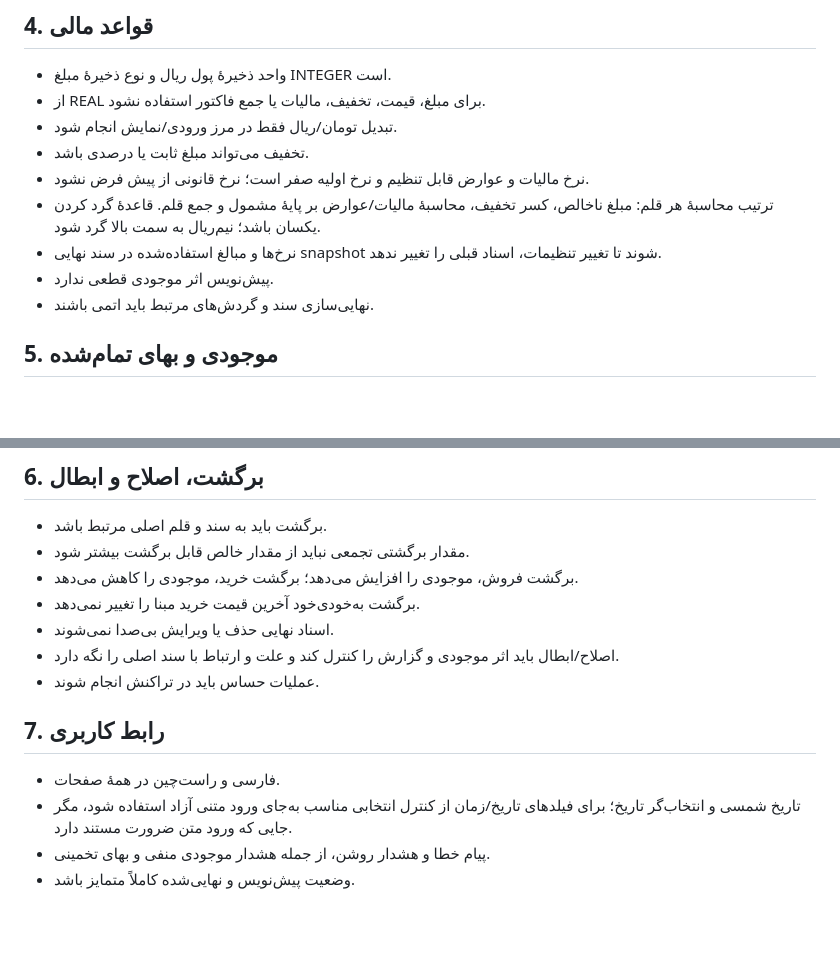
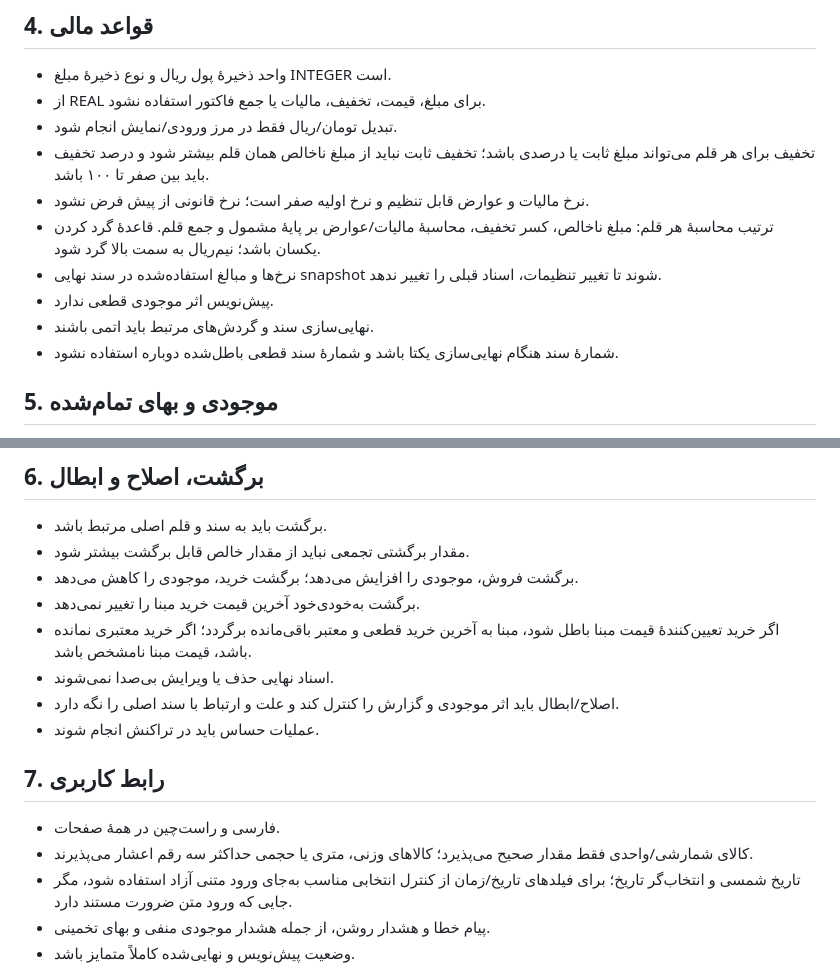
Before and after one commit to kokoosabzi/market, a Markdown page: docs/REQUIREMENTS.md, 2 parts joined by grey strips. Drawn GitHub-style; blank space fills up the shorter version.

Commit message:
Finalize approved business rules in docs/REQUIREMENTS.md

```diff
--- a/docs/REQUIREMENTS.md
+++ b/docs/REQUIREMENTS.md
@@ -26,12 +26,13 @@
 - واحد ذخیرهٔ پول ریال و نوع ذخیرهٔ مبلغ INTEGER است.
 - از REAL برای مبلغ، قیمت، تخفیف، مالیات یا جمع فاکتور استفاده نشود.
 - تبدیل تومان/ریال فقط در مرز ورودی/نمایش انجام شود.
-- تخفیف می‌تواند مبلغ ثابت یا درصدی باشد.
+- تخفیف برای هر قلم می‌تواند مبلغ ثابت یا درصدی باشد؛ تخفیف ثابت نباید از مبلغ ناخالص همان قلم بیشتر شود و درصد تخفیف باید بین صفر تا ۱۰۰ باشد.
 - نرخ مالیات و عوارض قابل تنظیم و نرخ اولیه صفر است؛ نرخ قانونی از پیش فرض نشود.
 - ترتیب محاسبهٔ هر قلم: مبلغ ناخالص، کسر تخفیف، محاسبهٔ مالیات/عوارض بر پایهٔ مشمول و جمع قلم. قاعدهٔ گرد کردن یکسان باشد؛ نیم‌ریال به سمت بالا گرد شود.
 - نرخ‌ها و مبالغ استفاده‌شده در سند نهایی snapshot شوند تا تغییر تنظیمات، اسناد قبلی را تغییر ندهد.
 - پیش‌نویس اثر موجودی قطعی ندارد.
 - نهایی‌سازی سند و گردش‌های مرتبط باید اتمی باشند.
+- شمارهٔ سند هنگام نهایی‌سازی یکتا باشد و شمارهٔ سند قطعی باطل‌شده دوباره استفاده نشود.
 
 ## 5. موجودی و بهای تمام‌شده
 - آخرین قیمت خرید معتبر، مبنای بهای تمام‌شدهٔ جاری و ارزش‌گذاری تمام موجودی باقی‌ماندهٔ همان کالا است؛ میانگین موزون متحرک استفاده نمی‌شود.
@@ -48,12 +49,14 @@
 - مقدار برگشتی تجمعی نباید از مقدار خالص قابل برگشت بیشتر شود.
 - برگشت فروش، موجودی را افزایش می‌دهد؛ برگشت خرید، موجودی را کاهش می‌دهد.
 - برگشت به‌خودی‌خود آخرین قیمت خرید مبنا را تغییر نمی‌دهد.
+- اگر خرید تعیین‌کنندهٔ قیمت مبنا باطل شود، مبنا به آخرین خرید قطعی و معتبر باقی‌مانده برگردد؛ اگر خرید معتبری نمانده باشد، قیمت مبنا نامشخص باشد.
 - اسناد نهایی حذف یا ویرایش بی‌صدا نمی‌شوند.
 - اصلاح/ابطال باید اثر موجودی و گزارش را کنترل کند و علت و ارتباط با سند اصلی را نگه دارد.
 - عملیات حساس باید در تراکنش انجام شوند.
 
 ## 7. رابط کاربری
 - فارسی و راست‌چین در همهٔ صفحات.
+- کالای شمارشی/واحدی فقط مقدار صحیح می‌پذیرد؛ کالاهای وزنی، متری یا حجمی حداکثر سه رقم اعشار می‌پذیرند.
 - تاریخ شمسی و انتخاب‌گر تاریخ؛ برای فیلدهای تاریخ/زمان از کنترل انتخابی مناسب به‌جای ورود متنی آزاد استفاده شود، مگر جایی که ورود متن ضرورت مستند دارد.
 - پیام خطا و هشدار روشن، از جمله هشدار موجودی منفی و بهای تخمینی.
 - وضعیت پیش‌نویس و نهایی‌شده کاملاً متمایز باشد.
```
